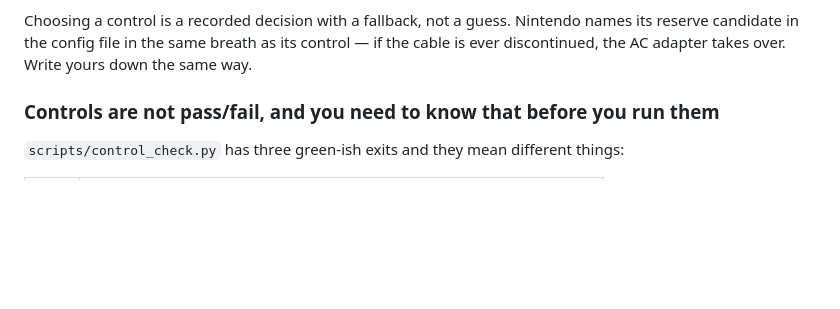
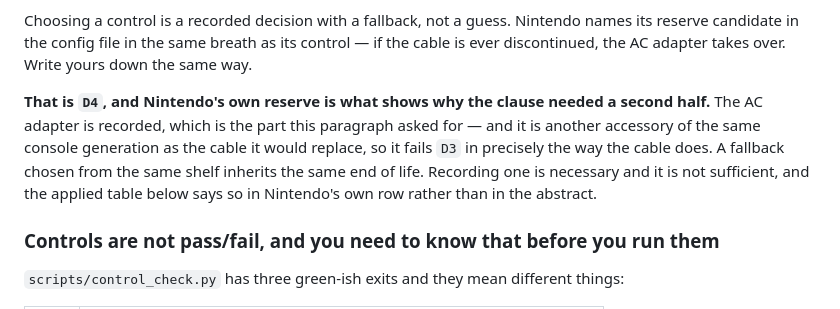
Before and after one commit to danieljamesjohnson/bot-y, a Markdown page: docs/adding-a-retailer.md, the part around one of its changes. Rendered like a GitHub page; blank space fills up the shorter version.

```diff
--- a/docs/adding-a-retailer.md
+++ b/docs/adding-a-retailer.md
@@ -162,6 +235,13 @@ Choosing a control is a recorded decision with a fallback, not a guess. Nintendo
 names its reserve candidate in the config file in the same breath as its control
 — if the cable is ever discontinued, the AC adapter takes over. Write yours
 down the same way.
+
+**That is `D4`, and Nintendo's own reserve is what shows why the clause needed a second half.** The
+AC adapter is recorded, which is the part this paragraph asked for — and it is another accessory of
+the same console generation as the cable it would replace, so it fails `D3` in precisely the way the
+cable does. A fallback chosen from the same shelf inherits the same end of life. Recording one is
+necessary and it is not sufficient, and the applied table below says so in Nintendo's own row rather
+than in the abstract.
 
 ### Controls are not pass/fail, and you need to know that before you run them
 
```
Also changed, not shown: other parts of docs/adding-a-retailer.md (+73 -0 lines).
